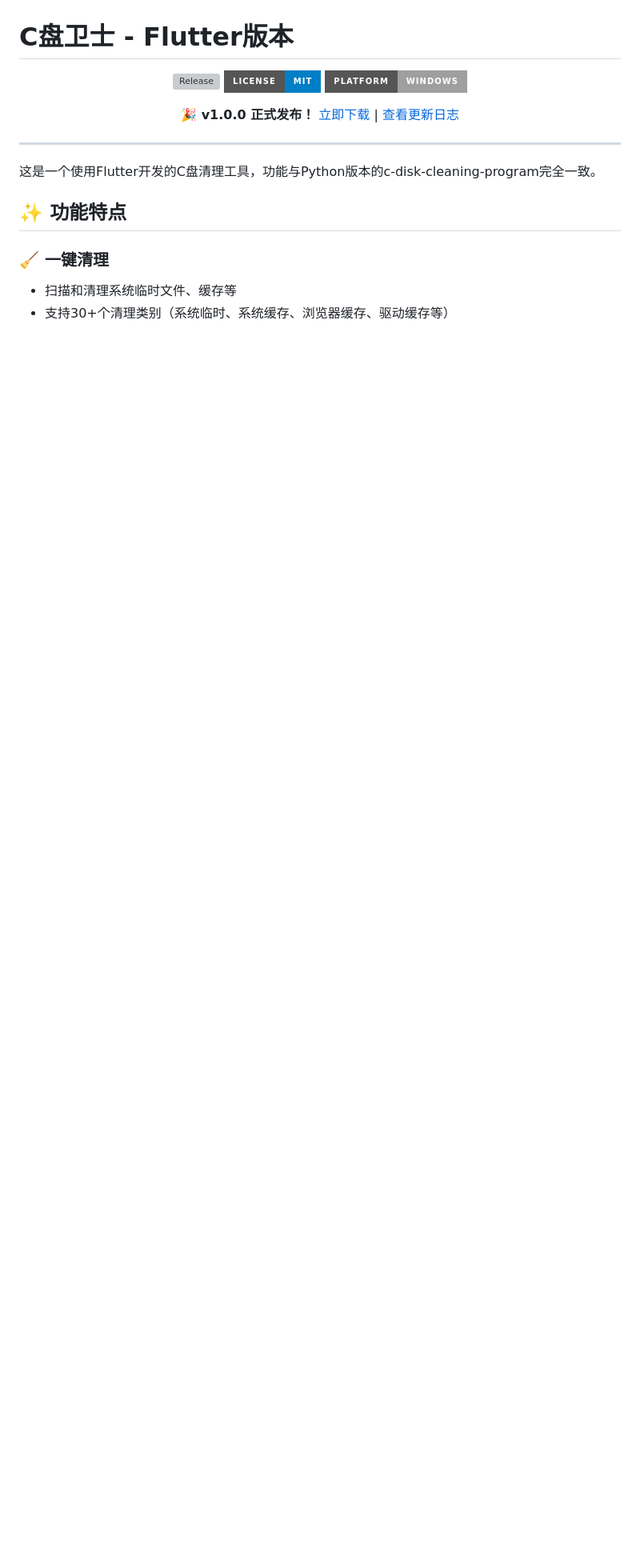
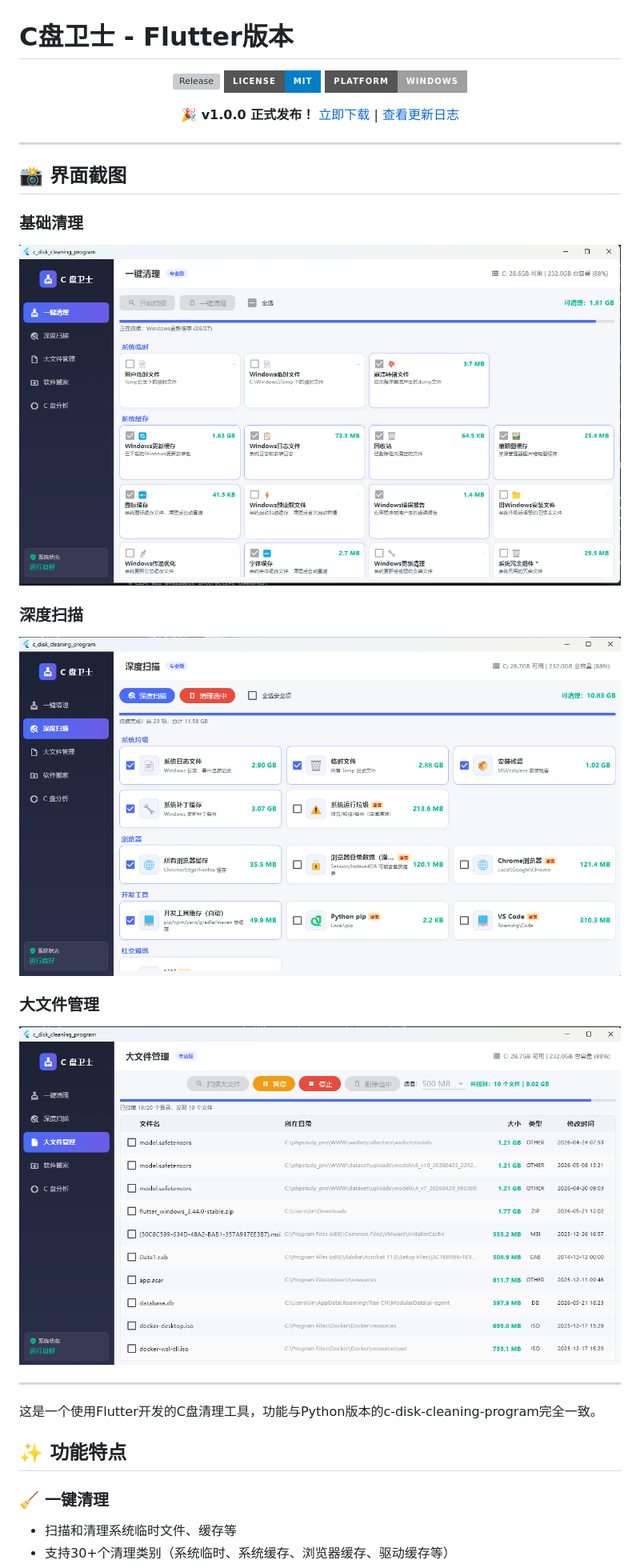
Before and after one commit to ssadwlll1988/C-, a Markdown page: README.md, the part around the change. Shown at 80% size. GitHub-like rendering; badges without logos; blank space fills up the shorter version; grey boxes are pictures that could not be loaded.

Commit message:
docs: 添加界面截图到README

```diff
--- a/README.md
+++ b/README.md
@@ -9,6 +9,19 @@
 **🎉 v1.0.0 正式发布！** [立即下载](https://github.com/ssadwlll1988/C-/releases/tag/C%E7%9B%98%E6%B8%85%E7%90%86%E5%B7%A5%E5%85%B7) | [查看更新日志](https://github.com/ssadwlll1988/C-/releases/tag/C%E7%9B%98%E6%B8%85%E7%90%86%E5%B7%A5%E5%85%B7)
 
 </div>
+
+---
+
+## 📸 界面截图
+
+### 基础清理
+![基础清理](showimg/1.png)
+
+### 深度扫描
+![深度扫描](showimg/2.png)
+
+### 大文件管理
+![大文件管理](showimg/3.png)
 
 ---
 
```
